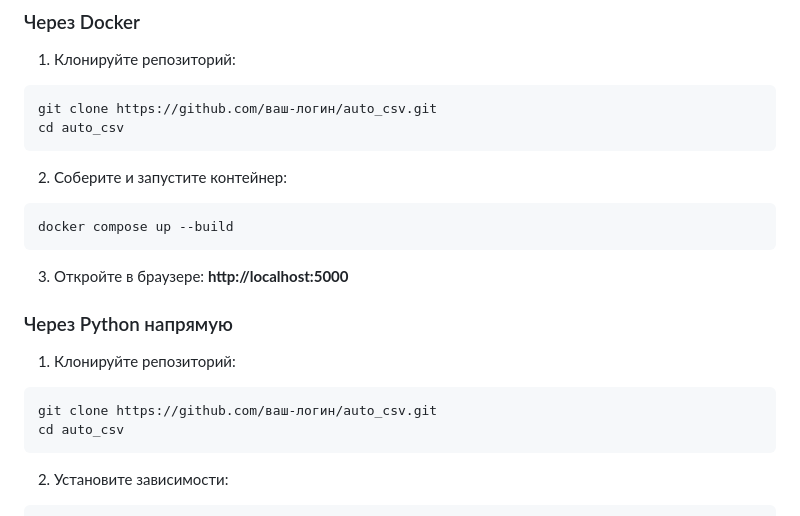
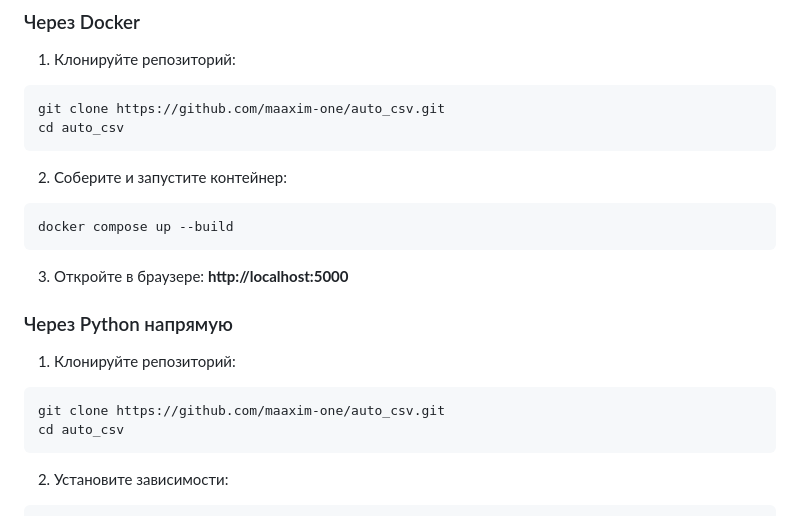
Before and after one commit to maaxim-one/auto-csv-gosveb, a Markdown page: README.md, the part around the change. GitHub-like rendering.

````diff
--- a/README.md
+++ b/README.md
@@ -20,7 +20,7 @@
 
 1. Клонируйте репозиторий:
 ```bash
-git clone https://github.com/ваш-логин/auto_csv.git
+git clone https://github.com/maaxim-one/auto_csv.git
 cd auto_csv
 ```
 
@@ -35,7 +35,7 @@ docker compose up --build
 
 1. Клонируйте репозиторий:
 ```bash
-git clone https://github.com/ваш-логин/auto_csv.git
+git clone https://github.com/maaxim-one/auto_csv.git
 cd auto_csv
 ```
 
````
